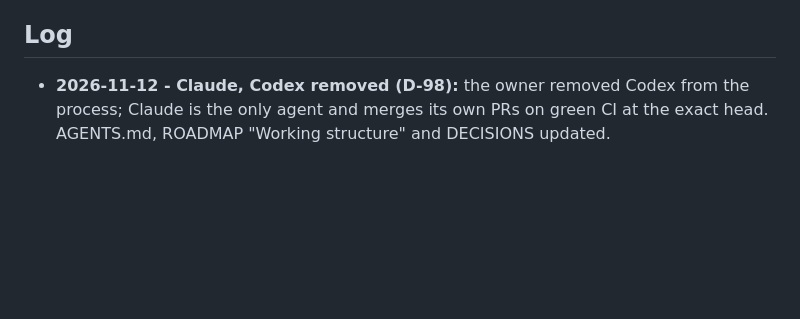
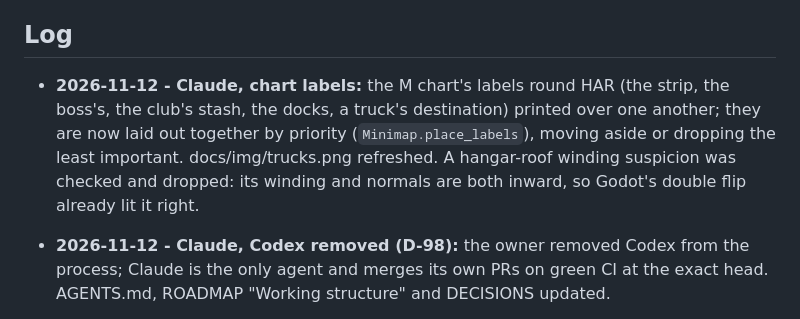
Before and after one commit to jawaman14/skyrunner, a Markdown page: HANDOFF.md, the part around the change. Rendered like a GitHub page; blank space fills up the shorter version.

```diff
--- a/HANDOFF.md
+++ b/HANDOFF.md
@@ -175,6 +175,10 @@ TTS follow-up (14 Oct): after the owner reported that the game was still invisib
 
 ## Log
 
+- **2026-11-12 - Claude, chart labels:** the M chart's labels round HAR (the strip, the boss's, the club's stash, the docks, a
+  truck's destination) printed over one another; they are now laid out together by priority (`Minimap.place_labels`), moving
+  aside or dropping the least important. docs/img/trucks.png refreshed. A hangar-roof winding suspicion was checked and dropped:
+  its winding and normals are both inward, so Godot's double flip already lit it right.
 - **2026-11-12 - Claude, Codex removed (D-98):** the owner removed Codex from the process; Claude is the only agent and merges
   its own PRs on green CI at the exact head. AGENTS.md, ROADMAP "Working structure" and DECISIONS updated.
 - **2026-11-11 - Claude, the road paint and the pavements:** the lane lines were never drawn (one island-wide paint mesh with a
```
Also changed, not shown: docs/FEATURES.md (+1 -0 lines), docs/PROJECT_STATUS.md (+1 -1 lines), docs/img/trucks.png, 3 other files.
